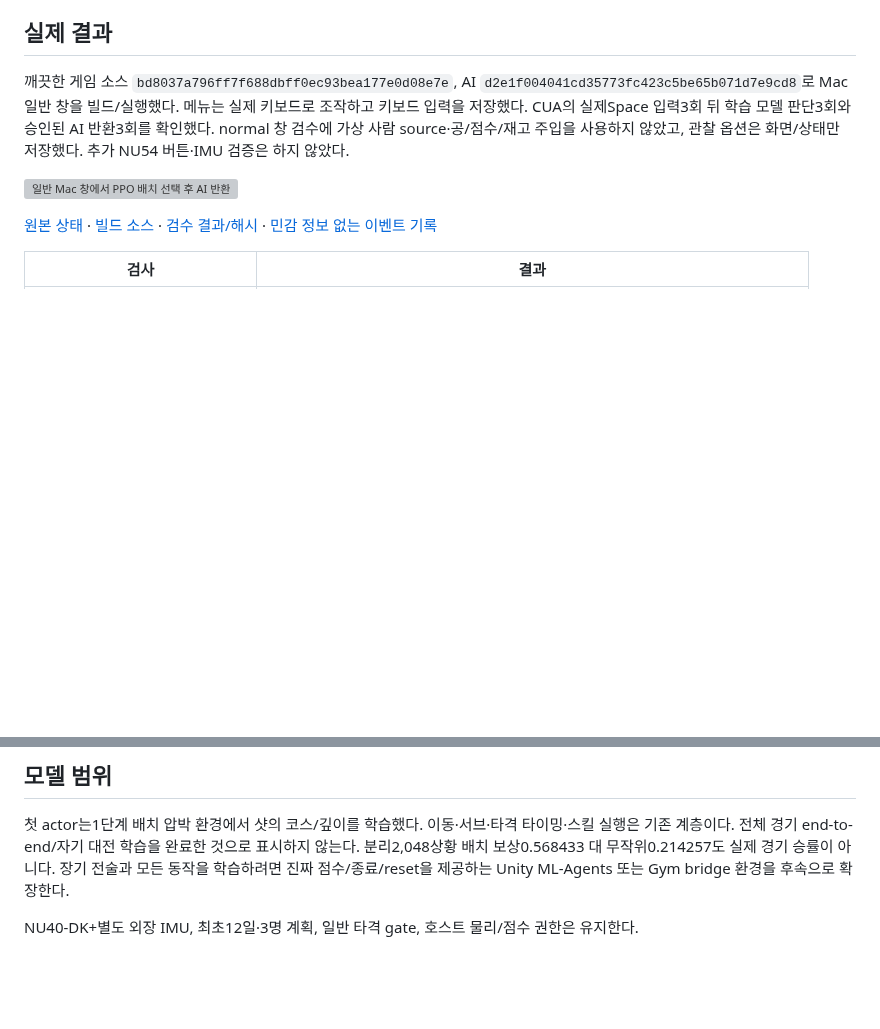
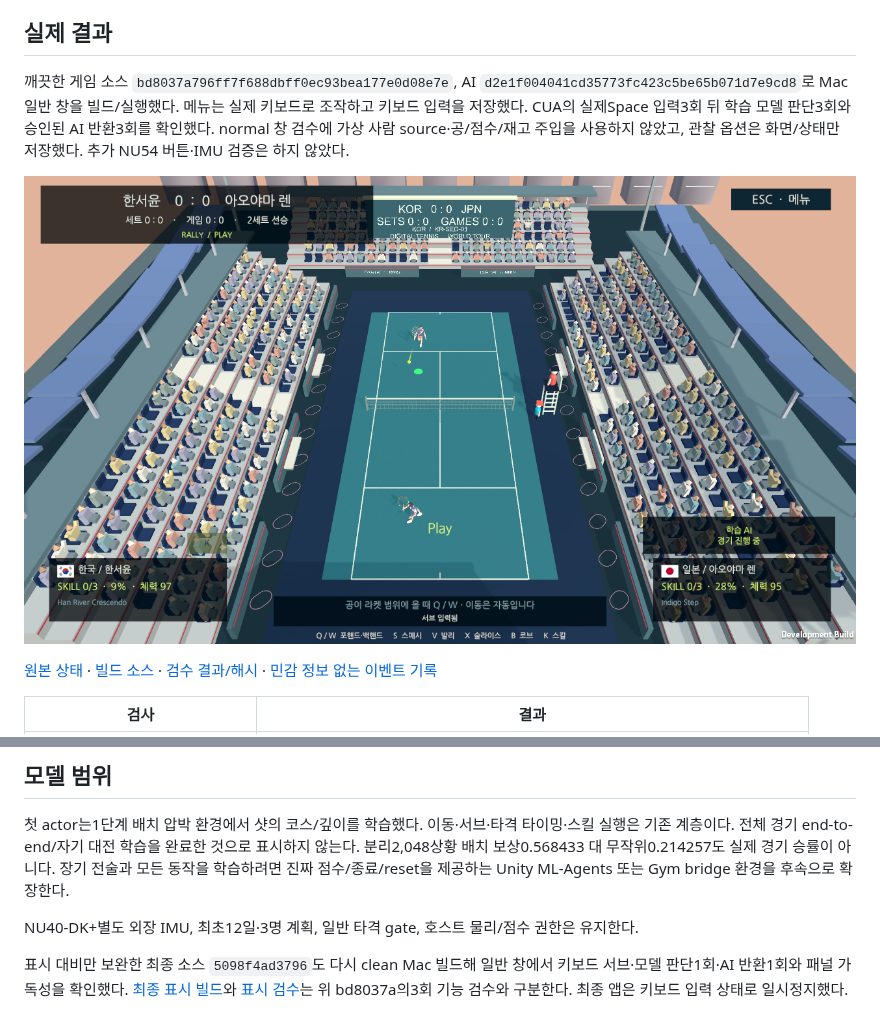
Before and after one commit to digital-tennis/digital-tennis-game, a Markdown page: docs/learned-ai.md, 2 parts joined by grey strips. Rendered like a GitHub page; pictures changed too: docs/evidence/learned-ai-2026-10-19/ppo-hud.png (added); blank space fills up the shorter version; grey boxes are pictures that could not be loaded.

Commit message:
docs: 최종 학습 AI 상태 패널과 일반 창 확인 기록

```diff
--- a/docs/learned-ai.md
+++ b/docs/learned-ai.md
@@ -23,7 +23,7 @@ bash tools/unity.sh build-mac
 
 깨끗한 게임 소스 `bd8037a796ff7f688dbff0ec93bea177e0d08e7e`, AI `d2e1f004041cd35773fc423c5be65b071d7e9cd8`로 Mac 일반 창을 빌드/실행했다. 메뉴는 실제 키보드로 조작하고 키보드 입력을 저장했다. CUA의 실제Space 입력3회 뒤 학습 모델 판단3회와 승인된 AI 반환3회를 확인했다. normal 창 검수에 가상 사람 source·공/점수/재고 주입을 사용하지 않았고, 관찰 옵션은 화면/상태만 저장했다. 추가 NU54 버튼·IMU 검증은 하지 않았다.
 
-![일반 Mac 창에서 PPO 배치 선택 후 AI 반환](evidence/learned-ai-2026-10-19/ppo-return.png)
+![최종 Mac 창에서 학습 AI의 반환과 상태 패널](evidence/learned-ai-2026-10-19/ppo-hud.png)
 
 [원본 상태](evidence/learned-ai-2026-10-19/ppo-return.json) · [빌드 소스](evidence/learned-ai-2026-10-19/build-info.json) · [검수 결과/해시](evidence/learned-ai-2026-10-19/validation.json) · [민감 정보 없는 이벤트 기록](evidence/learned-ai-2026-10-19/game-events.txt)
 
@@ -44,3 +44,5 @@ bash tools/unity.sh build-mac
 첫 actor는1단계 배치 압박 환경에서 샷의 코스/깊이를 학습했다. 이동·서브·타격 타이밍·스킬 실행은 기존 계층이다. 전체 경기 end-to-end/자기 대전 학습을 완료한 것으로 표시하지 않는다. 분리2,048상황 배치 보상0.568433 대 무작위0.214257도 실제 경기 승률이 아니다. 장기 전술과 모든 동작을 학습하려면 진짜 점수/종료/reset을 제공하는 Unity ML-Agents 또는 Gym bridge 환경을 후속으로 확장한다.
 
 NU40-DK+별도 외장 IMU, 최초12일·3명 계획, 일반 타격 gate, 호스트 물리/점수 권한은 유지한다.
+
+표시 대비만 보완한 최종 소스 `5098f4ad3796`도 다시 clean Mac 빌드해 일반 창에서 키보드 서브·모델 판단1회·AI 반환1회와 패널 가독성을 확인했다. [최종 표시 빌드](evidence/learned-ai-2026-10-19/hud-build-info.json)와 [표시 검수](evidence/learned-ai-2026-10-19/hud-validation.json)는 위 bd8037a의3회 기능 검수와 구분한다. 최종 앱은 키보드 입력 상태로 일시정지했다.
```
Also changed, not shown: 3 other files.
